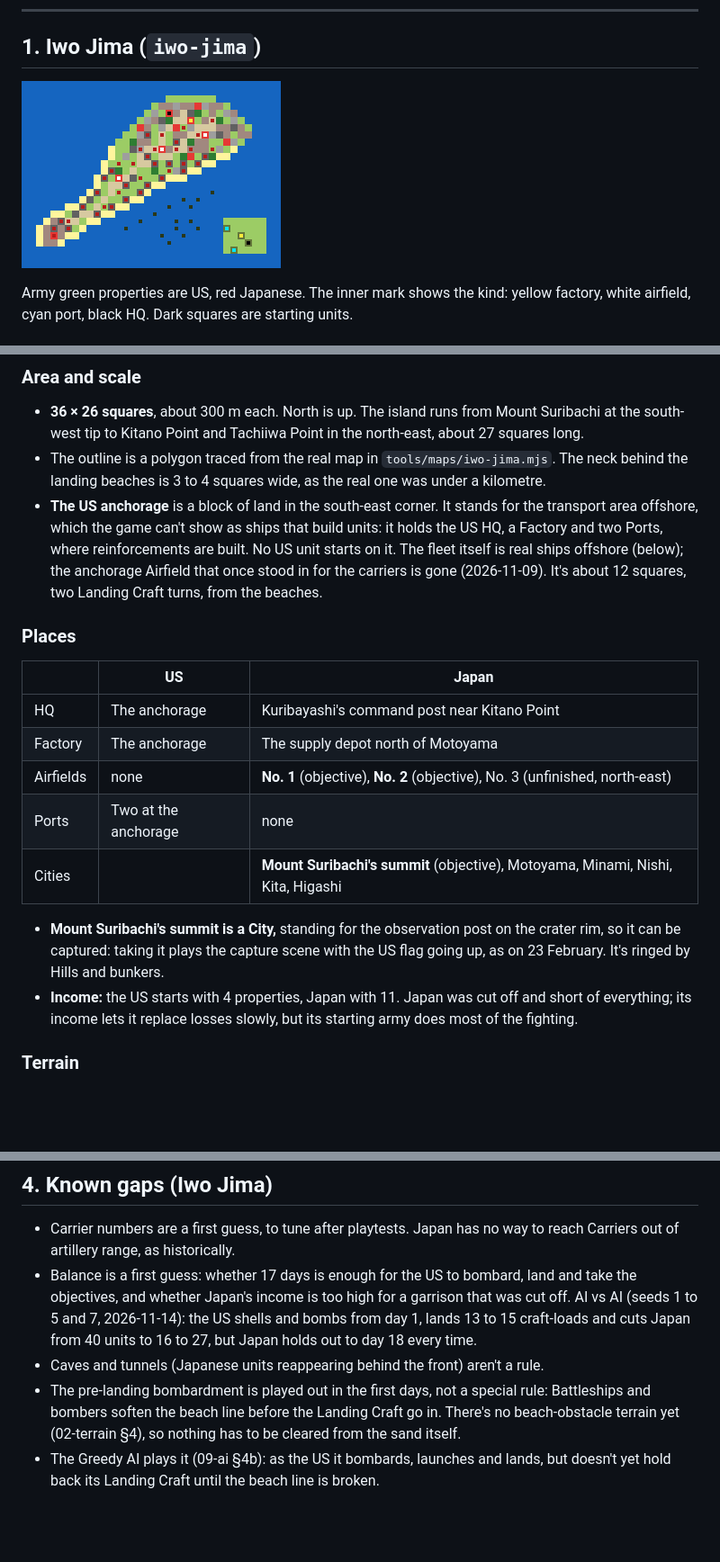
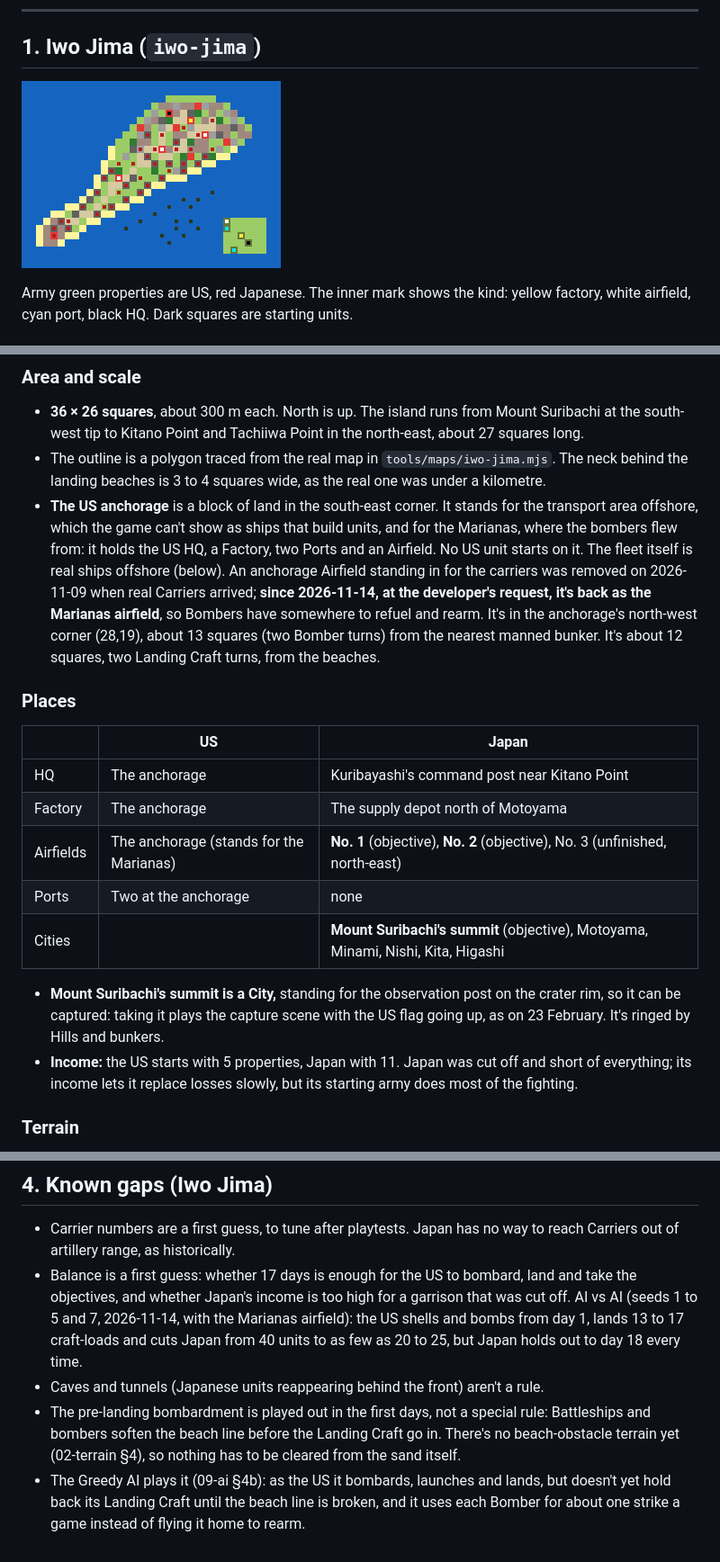
Before and after one commit to kevinandhwaboon/aw-ww2, a Markdown page: docs/14-scenarios-pacific.md, 3 parts joined by grey strips. Shown at 90% size. Rendered like a GitHub page; pictures changed too: docs/maps/iwo-jima.png; blank space fills up the shorter version.

```diff
--- a/docs/14-scenarios-pacific.md
+++ b/docs/14-scenarios-pacific.md
@@ -20,7 +20,7 @@ On 19 February 1945 the US 3rd, 4th and 5th Marine Divisions landed on the black
 
 - **36 × 26 squares**, about 300 m each. North is up. The island runs from Mount Suribachi at the south-west tip to Kitano Point and Tachiiwa Point in the north-east, about 27 squares long.
 - The outline is a polygon traced from the real map in `tools/maps/iwo-jima.mjs`. The neck behind the landing beaches is 3 to 4 squares wide, as the real one was under a kilometre.
-- **The US anchorage** is a block of land in the south-east corner. It stands for the transport area offshore, which the game can't show as ships that build units: it holds the US HQ, a Factory and two Ports, where reinforcements are built. No US unit starts on it. The fleet itself is real ships offshore (below); the anchorage Airfield that once stood in for the carriers is gone (2026-11-09). It's about 12 squares, two Landing Craft turns, from the beaches.
+- **The US anchorage** is a block of land in the south-east corner. It stands for the transport area offshore, which the game can't show as ships that build units, and for the Marianas, where the bombers flew from: it holds the US HQ, a Factory, two Ports and an Airfield. No US unit starts on it. The fleet itself is real ships offshore (below). An anchorage Airfield standing in for the carriers was removed on 2026-11-09 when real Carriers arrived; **since 2026-11-14, at the developer's request, it's back as the Marianas airfield**, so Bombers have somewhere to refuel and rearm. It's in the anchorage's north-west corner (28,19), about 13 squares (two Bomber turns) from the nearest manned bunker. It's about 12 squares, two Landing Craft turns, from the beaches.
 
 ### Places
 
@@ -28,12 +28,12 @@ On 19 February 1945 the US 3rd, 4th and 5th Marine Divisions landed on the black
 |---|---|---|
 | HQ | The anchorage | Kuribayashi's command post near Kitano Point |
 | Factory | The anchorage | The supply depot north of Motoyama |
-| Airfields | none | **No. 1** (objective), **No. 2** (objective), No. 3 (unfinished, north-east) |
+| Airfields | The anchorage (stands for the Marianas) | **No. 1** (objective), **No. 2** (objective), No. 3 (unfinished, north-east) |
 | Ports | Two at the anchorage | none |
 | Cities | | **Mount Suribachi's summit** (objective), Motoyama, Minami, Nishi, Kita, Higashi |
 
 - **Mount Suribachi's summit is a City,** standing for the observation post on the crater rim, so it can be captured: taking it plays the capture scene with the US flag going up, as on 23 February. It's ringed by Hills and bunkers.
-- **Income:** the US starts with 4 properties, Japan with 11. Japan was cut off and short of everything; its income lets it replace losses slowly, but its starting army does most of the fighting.
+- **Income:** the US starts with 5 properties, Japan with 11. Japan was cut off and short of everything; its income lets it replace losses slowly, but its starting army does most of the fighting.
 
 ### Terrain
 
@@ -208,7 +208,7 @@ Each Carrier's two aircraft stand for its whole air group (a real carrier held a
 ## 4. Known gaps (Iwo Jima)
 
 - Carrier numbers are a first guess, to tune after playtests. Japan has no way to reach Carriers out of artillery range, as historically.
-- Balance is a first guess: whether 17 days is enough for the US to bombard, land and take the objectives, and whether Japan's income is too high for a garrison that was cut off. AI vs AI (seeds 1 to 5 and 7, 2026-11-14): the US shells and bombs from day 1, lands 13 to 15 craft-loads and cuts Japan from 40 units to 16 to 27, but Japan holds out to day 18 every time.
+- Balance is a first guess: whether 17 days is enough for the US to bombard, land and take the objectives, and whether Japan's income is too high for a garrison that was cut off. AI vs AI (seeds 1 to 5 and 7, 2026-11-14, with the Marianas airfield): the US shells and bombs from day 1, lands 13 to 17 craft-loads and cuts Japan from 40 units to as few as 20 to 25, but Japan holds out to day 18 every time.
 - Caves and tunnels (Japanese units reappearing behind the front) aren't a rule.
 - The pre-landing bombardment is played out in the first days, not a special rule: Battleships and bombers soften the beach line before the Landing Craft go in. There's no beach-obstacle terrain yet (02-terrain §4), so nothing has to be cleared from the sand itself.
-- The Greedy AI plays it (09-ai §4b): as the US it bombards, launches and lands, but doesn't yet hold back its Landing Craft until the beach line is broken.
+- The Greedy AI plays it (09-ai §4b): as the US it bombards, launches and lands, but doesn't yet hold back its Landing Craft until the beach line is broken, and it uses each Bomber for about one strike a game instead of flying it home to rearm.
```
Also changed, not shown: other parts of docs/14-scenarios-pacific.md (+2 -2 lines), docs/00-master-design.md (+1 -0 lines), 3 other files.
